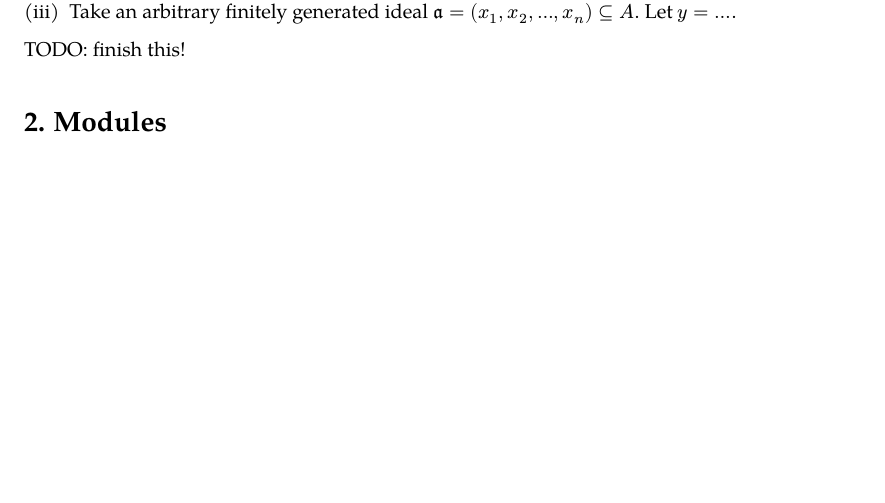
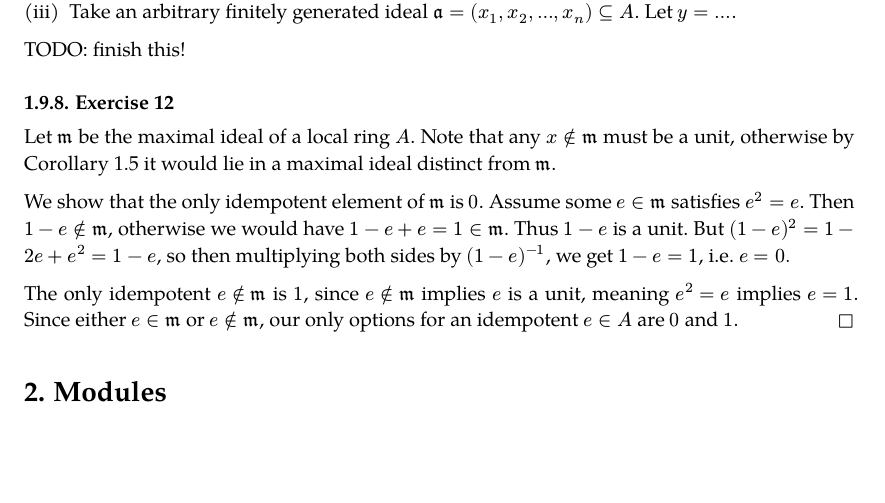
Before and after one commit to pqcfox/math-notes, a Typst document (atiyah-macdonald/main.typ): part of page 4 of 4, cut so that both start at the same text. The pictures show the PDF file atiyah-macdonald/main.pdf that the author committed with the source.

Commit message:
Add solution to AM exercise 1.12

```diff
--- a/atiyah-macdonald/main.typ
+++ b/atiyah-macdonald/main.typ
@@ -215,4 +215,12 @@ We prove a cycle of implications.
 
 TODO: finish this!
 
+=== Exercise 12
+
+Let $frak(m)$ be the maximal ideal of a local ring $A$. Note that any $x in.not frak(m)$ must be a unit, otherwise by Corollary 1.5 it would lie in a maximal ideal distinct from $frak(m)$.
+
+We show that the only idempotent element of $frak(m)$ is $0$. Assume some $e in frak(m)$ satisfies $e^2 = e$. Then $1 - e in.not frak(m)$, otherwise we would have $1 - e + e = 1 in frak(m)$. Thus $1 - e$ is a unit. But $(1 - e)^2 = 1 - 2e + e^2 = 1 - e$, so then multiplying both sides by $(1 - e)^(-1)$, we get $1 - e = 1$, i.e. $e = 0.$
+
+The only idempotent $e in.not frak(m)$ is $1$, since $e in.not frak(m)$ implies $e$ is a unit, meaning $e^2 = e$ implies $e = 1$. Since either $e in frak(m)$ or $e in.not frak(m)$, our only options for an idempotent $e in A$ are $0$ and $1$. #h(1fr) $square.stroked$
+
 = Modules
```
Also changed, not shown: atiyah-macdonald/main.pdf.
